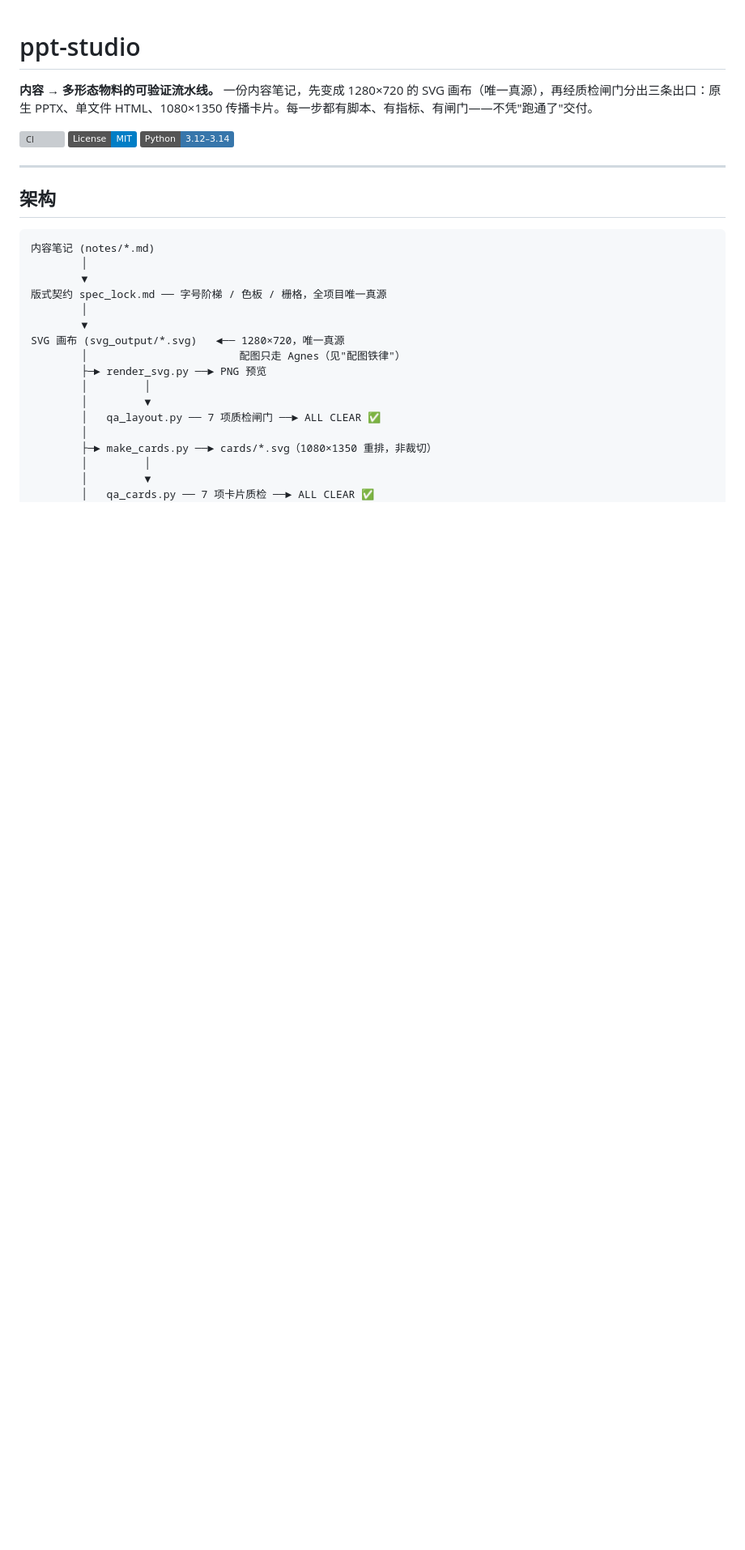
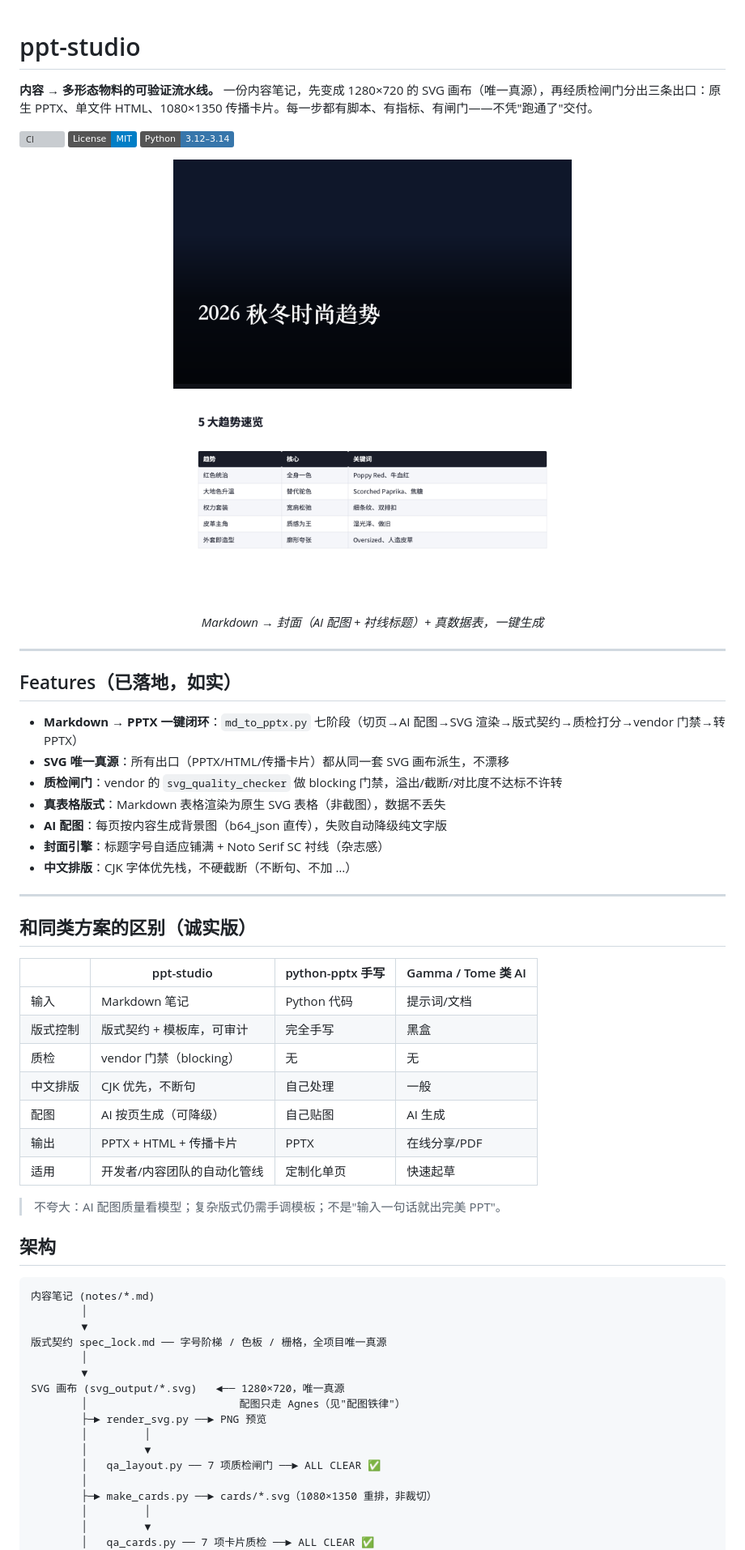
Before and after one commit to tomyiyi/ppt-studio, a Markdown page: README.md, the part around the change. Shown: that part at 81% size. Drawn GitHub-style; pictures changed too: docs/assets/demo_fw2026.png (added); badges without logos; blank space fills up the shorter version; grey boxes are pictures that could not be loaded.

Commit message:
docs: README 增加 demo 图、Features 清单、诚实对比表

```diff
--- a/README.md
+++ b/README.md
@@ -6,7 +6,38 @@
 [![License: MIT](https://img.shields.io/badge/License-MIT-blue.svg)](LICENSE)
 [![Python 3.12–3.14](https://img.shields.io/badge/Python-3.12%E2%80%933.14-3776AB?logo=python&logoColor=white)](scripts/)
 
+<p align="center">
+  <img src="docs/assets/demo_fw2026.png" width="80%" alt="ppt-studio 输出示例：封面 + 数据表">
+  <br><em>Markdown → 封面（AI 配图 + 衬线标题）+ 真数据表，一键生成</em>
+</p>
+
 ---
+
+## Features（已落地，如实）
+
+- **Markdown → PPTX 一键闭环**：`md_to_pptx.py` 七阶段（切页→AI 配图→SVG 渲染→版式契约→质检打分→vendor 门禁→转 PPTX）
+- **SVG 唯一真源**：所有出口（PPTX/HTML/传播卡片）都从同一套 SVG 画布派生，不漂移
+- **质检闸门**：vendor 的 `svg_quality_checker` 做 blocking 门禁，溢出/截断/对比度不达标不许转
+- **真表格版式**：Markdown 表格渲染为原生 SVG 表格（非截图），数据不丢失
+- **AI 配图**：每页按内容生成背景图（b64_json 直传），失败自动降级纯文字版
+- **封面引擎**：标题字号自适应铺满 + Noto Serif SC 衬线（杂志感）
+- **中文排版**：CJK 字体优先栈，不硬截断（不断句、不加 …）
+
+---
+
+## 和同类方案的区别（诚实版）
+
+| | ppt-studio | python-pptx 手写 | Gamma / Tome 类 AI |
+|---|---|---|---|
+| 输入 | Markdown 笔记 | Python 代码 | 提示词/文档 |
+| 版式控制 | 版式契约 + 模板库，可审计 | 完全手写 | 黑盒 |
+| 质检 | vendor 门禁（blocking） | 无 | 无 |
+| 中文排版 | CJK 优先，不断句 | 自己处理 | 一般 |
+| 配图 | AI 按页生成（可降级） | 自己贴图 | AI 生成 |
+| 输出 | PPTX + HTML + 传播卡片 | PPTX | 在线分享/PDF |
+| 适用 | 开发者/内容团队的自动化管线 | 定制化单页 | 快速起草 |
+
+> 不夸大：AI 配图质量看模型；复杂版式仍需手调模板；不是"输入一句话就出完美 PPT"。
 
 ## 架构
 
```
